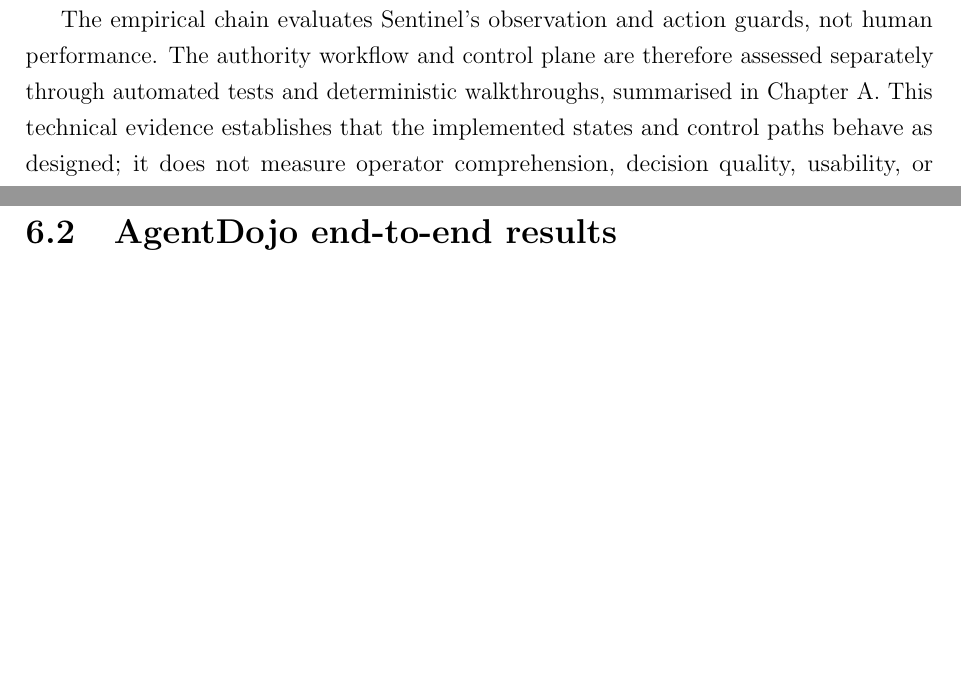
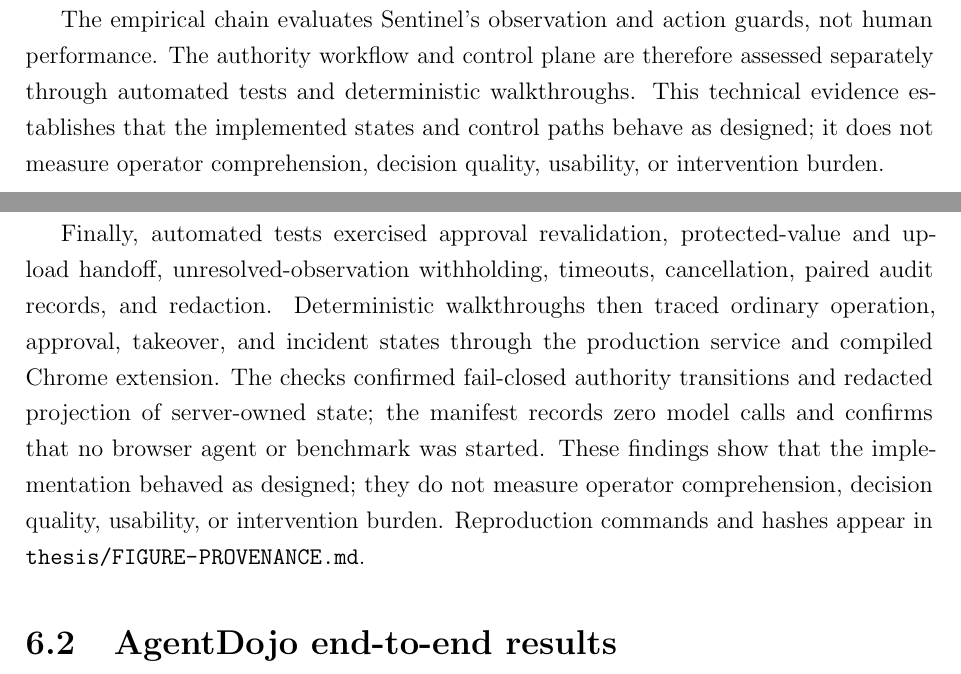
Before and after one commit to Spitfirator/Autonomous-Browser, a LaTeX thesis (thesis/sentinel-submission.tex, which reads thesis/chapters/05-methodology.tex, thesis/chapters/06-results.tex): two parts of pages 34 and 41 of 61, joined at a grey line, cut so that both start at the same text, the shorter picture padded with empty space. Compiled offline with pdfLaTeX.

Commit message:
Document technical assurance evidence

```diff
--- a/thesis/chapters/05-methodology.tex
+++ b/thesis/chapters/05-methodology.tex
@@ -28,11 +28,10 @@ itself.
 
 The empirical chain evaluates Sentinel's observation and action guards, not
 human performance. The authority workflow and control plane are therefore
-assessed separately through automated tests and deterministic walkthroughs,
-summarised in \cref{app:assurance}. This technical evidence establishes that
-the implemented states and control paths behave as designed; it does not
-measure operator comprehension, decision quality, usability, or intervention
-burden.
+assessed separately through automated tests and deterministic walkthroughs.
+This technical evidence establishes that the implemented states and control
+paths behave as designed; it does not measure operator comprehension, decision
+quality, usability, or intervention burden.
 
 \subsection{Comparison logic}
 
--- a/thesis/chapters/06-results.tex
+++ b/thesis/chapters/06-results.tex
@@ -32,6 +32,19 @@ narrower value is to confirm that later failures cannot be explained simply by
 a detector that never fired or a policy fixture that failed to load. The
 following sections can therefore examine whether the complete governed
 configuration also preserved useful agent trajectories.
+
+\newpage
+Finally, automated tests exercised approval revalidation, protected-value and
+upload handoff, unresolved-observation withholding, timeouts, cancellation,
+paired audit records, and redaction. Deterministic walkthroughs then traced
+ordinary operation, approval, takeover, and incident states through the
+production service and compiled Chrome extension. The checks confirmed
+fail-closed authority transitions and redacted projection of server-owned
+state; the manifest records zero model calls and confirms that no browser agent
+or benchmark was started. These findings show that the implementation behaved
+as designed; they do not measure operator comprehension, decision quality,
+usability, or intervention burden. Reproduction commands and hashes appear in
+\nolinkurl{thesis/FIGURE-PROVENANCE.md}.
 
 \section{AgentDojo end-to-end results}
 
```
Also changed, not shown: thesis/chapters/appendix-assurance.tex (+3 -3 lines).
